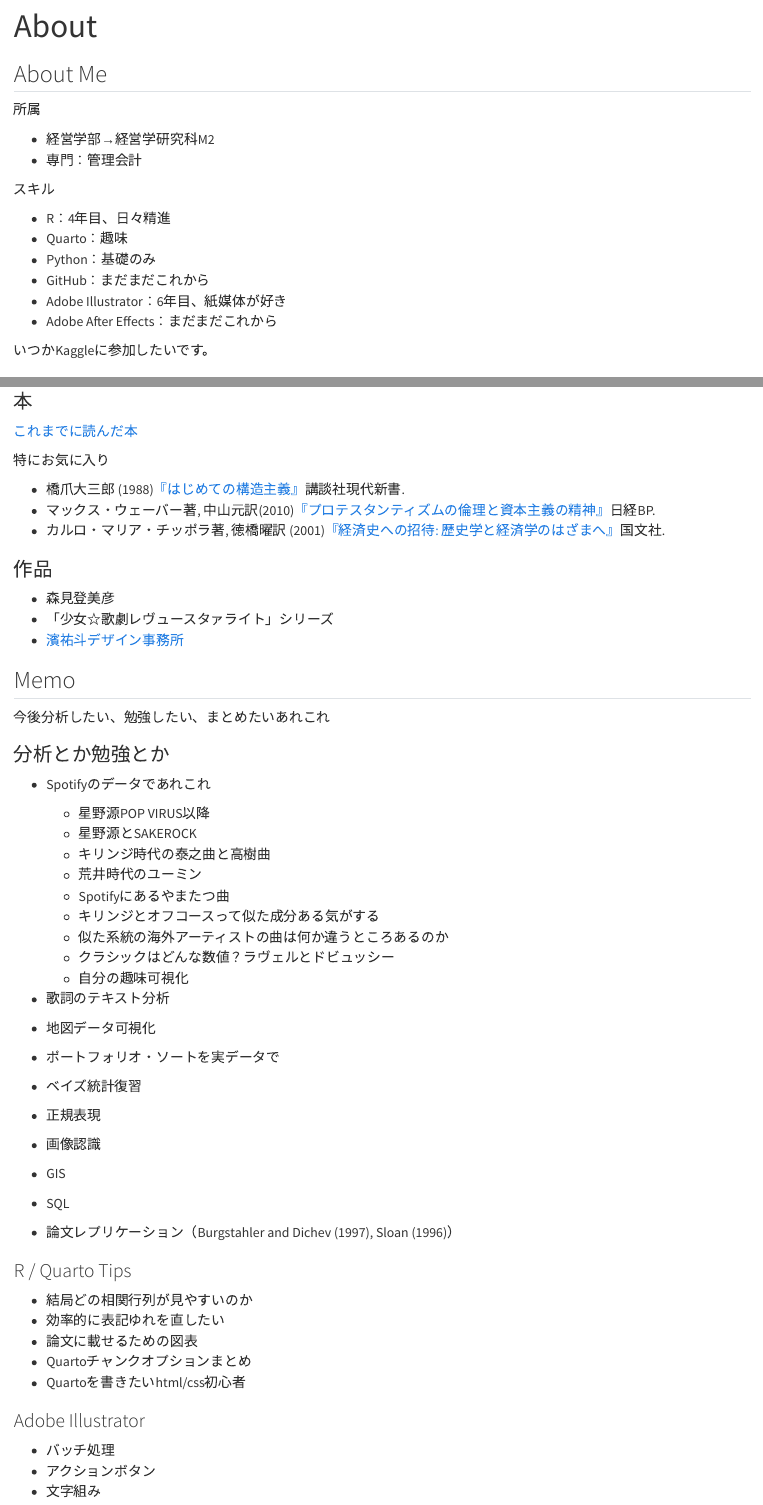
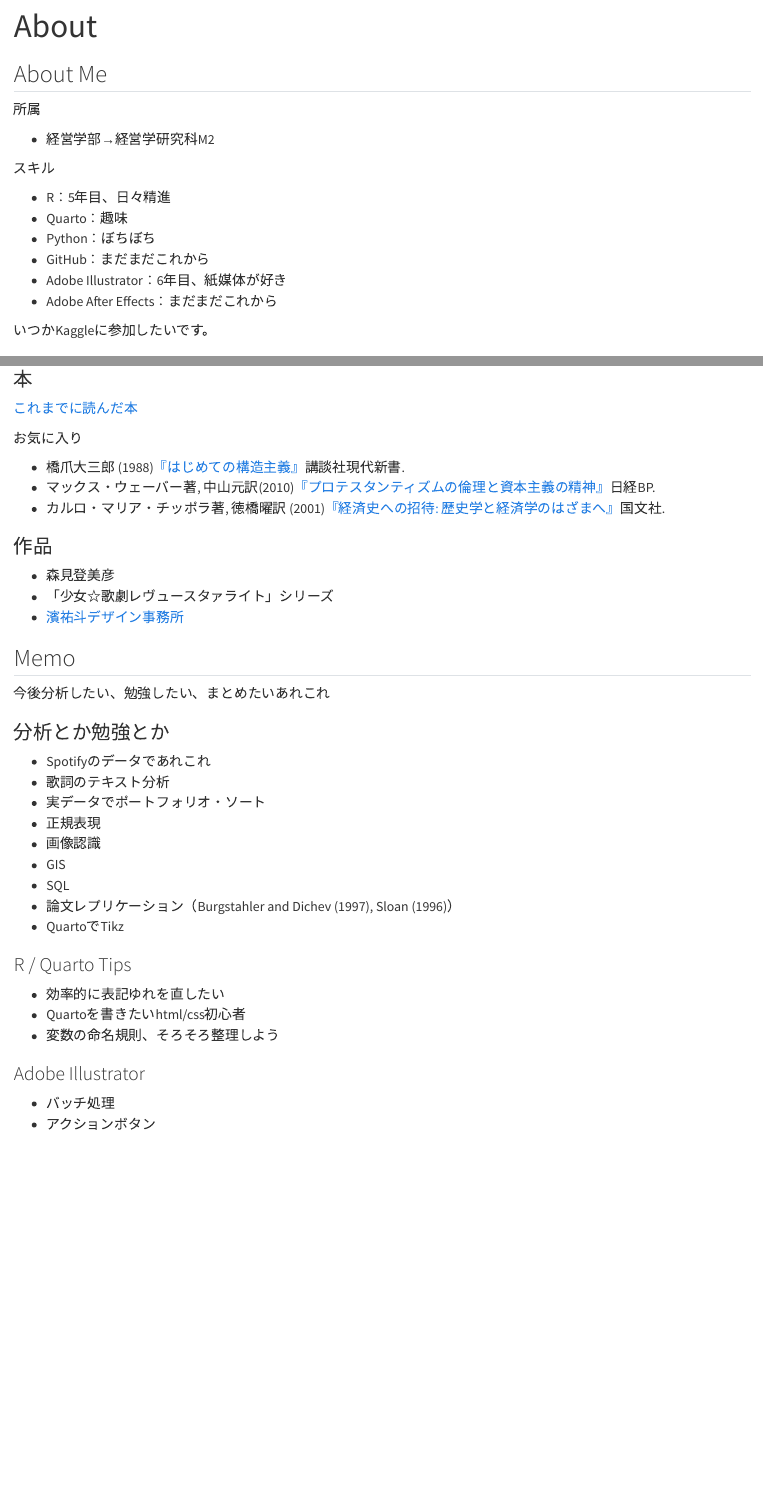
Before and after one commit to azumaya2126/azumaya2126.github.io, a Quarto document (about.qmd): the page in a window 1100 px wide, from its top, and a second part further down, joined at a grey line. Rendered offline with R 4.5, knitr and Pandoc in place of Quarto, with nearby package versions.

Commit message:
aboutme update

```diff
--- a/_quarto.yml
+++ b/_quarto.yml
@@ -12,7 +12,7 @@ website:
       - icon: github
         href: https://github.com/azumaya2126
       - icon: twitter
-        href: https://twitter.com/18azumaya
+        href: https://twitter.com/azumaya2126
 
 format:
   html:
--- a/about.qmd
+++ b/about.qmd
@@ -1,7 +1,7 @@
 ---
 title: "About"
 description: "興味、関心、趣味など"
-date-modified: "2024/08/23"
+date-modified: "2024/10/15"
 page-layout: full
 title-block-banner: true
 ---
@@ -11,13 +11,12 @@ title-block-banner: true
 所属
 
 - 経営学部→経営学研究科M2
-- 専門：管理会計
 
 スキル
 
-- R：4年目、日々精進
+- R：5年目、日々精進
 - Quarto：趣味
-- Python：基礎のみ
+- Python：ぼちぼち
 - GitHub：まだまだこれから
 - Adobe Illustrator：6年目、紙媒体が好き
 - Adobe After Effects：まだまだこれから
@@ -35,7 +34,7 @@ title-block-banner: true
 
 [これまでに読んだ本](https://bookmeter.com/users/466784)
 
-特にお気に入り
+お気に入り
 
 - 橋爪大三郎 (1988)[『はじめての構造主義』](https://bookclub.kodansha.co.jp/product?item=0000146360)講談社現代新書.
 - マックス・ウェーバー著, 中山元訳(2010)[『プロテスタンティズムの倫理と資本主義の精神』](https://bookplus.nikkei.com/atcl/catalog/10/P47910/)日経BP.
@@ -57,34 +56,29 @@ title-block-banner: true
 ### 分析とか勉強とか
 
 - Spotifyのデータであれこれ
-
-    - 星野源POP VIRUS以降
-    - 星野源とSAKEROCK
-    - キリンジ時代の泰之曲と高樹曲
-    - 荒井時代のユーミン
-    - Spotifyにあるやまたつ曲
-    - キリンジとオフコースって似た成分ある気がする
-    - 似た系統の海外アーティストの曲は何か違うところあるのか
-    - クラシックはどんな数値？ラヴェルとドビュッシー
-    - 自分の趣味可視化
-
 - 歌詞のテキスト分析
-- 地図データ可視化
-- ポートフォリオ・ソートを実データで
-- ベイズ統計復習
+- 実データでポートフォリオ・ソート
 - 正規表現
 - 画像認識
 - GIS
 - SQL
 - 論文レプリケーション（Burgstahler and Dichev (1997), Sloan (1996)）
+- QuartoでTikz
+
+
+<!-- - 星野源POP VIRUS以降 -->
+<!-- - 星野源とSAKEROCK -->
+<!-- - キリンジ時代の泰之曲と高樹曲 -->
+<!-- - 荒井時代のユーミン -->
+<!-- - キリンジとオフコースって似た成分ある気がする -->
+<!-- - クラシックはどんな数値？ラヴェルとドビュッシー -->
+<!-- - 自分の趣味可視化 -->
 
 ### R / Quarto Tips
 
-- 結局どの相関行列が見やすいのか
 - 効率的に表記ゆれを直したい
-- 論文に載せるための図表
-- Quartoチャンクオプションまとめ
 - Quartoを書きたいhtml/css初心者
+- 変数の命名規則、そろそろ整理しよう
 
 ### Adobe Illustrator
 
```
Also changed, not shown: docs/search.json, 8 other files.
